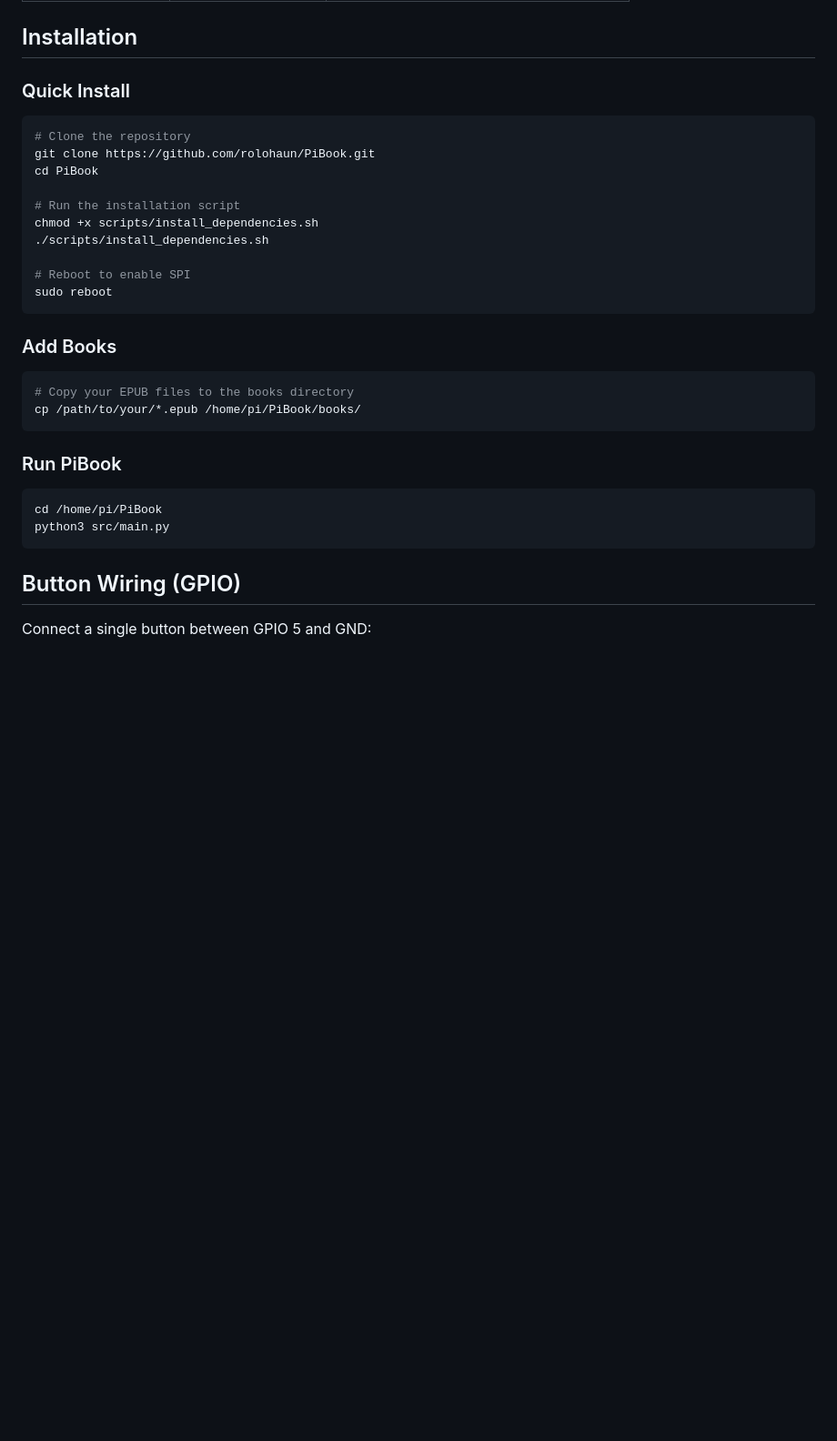
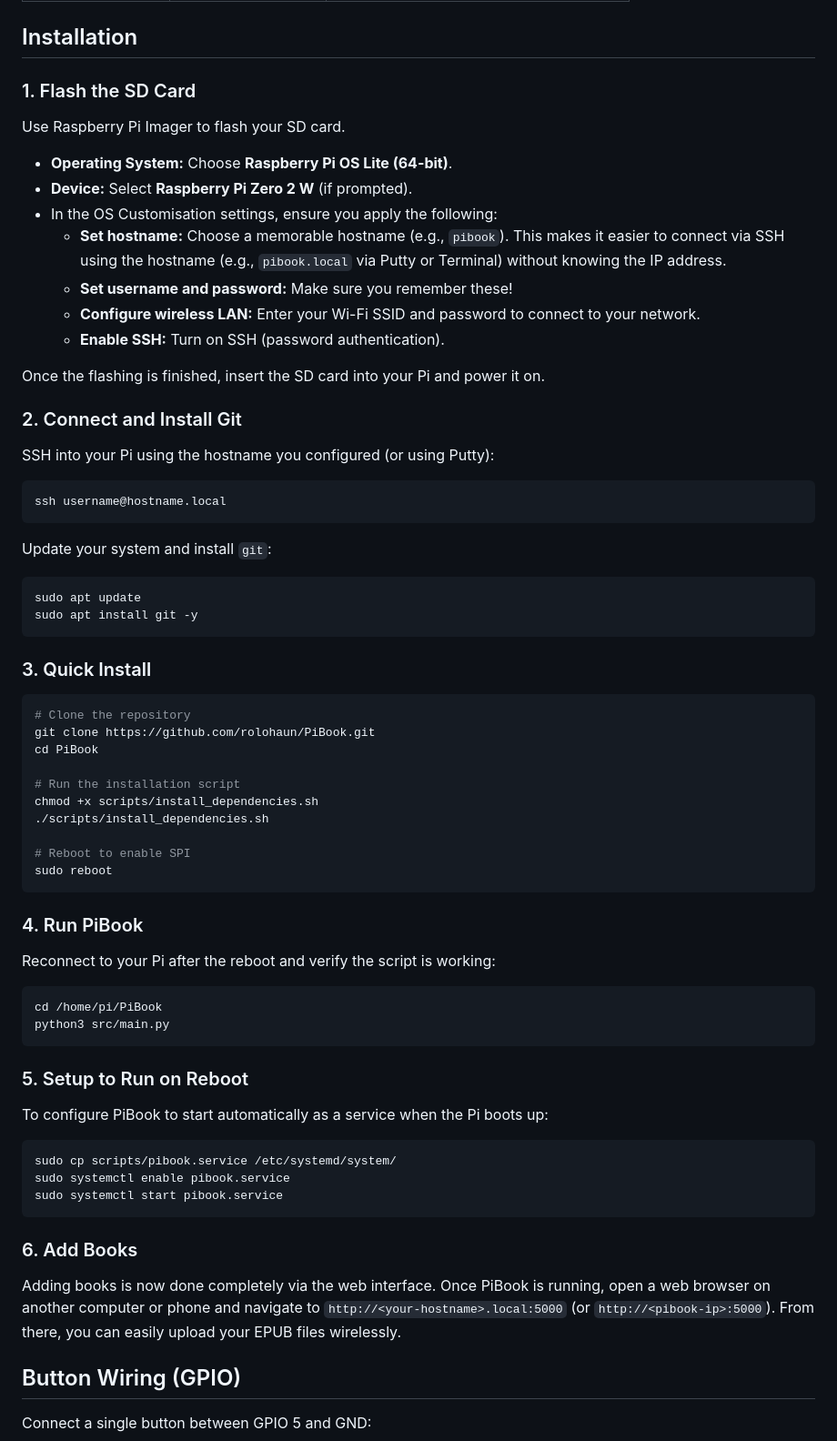
Before and after one commit to rolohaun/PiBook, a Markdown page: README.md, the part around one of its changes. Shown at 91% size. GitHub-like rendering; blank space fills up the shorter version.

Commit message:
Update README with setup and SD flashing instructions

````diff
--- a/README.md
+++ b/README.md
@@ -48,7 +48,30 @@ A Python-based E-reader for Raspberry Pi with Waveshare 7.5" e-ink display.
 
 ## Installation
 
-### Quick Install
+### 1. Flash the SD Card
+Use Raspberry Pi Imager to flash your SD card.
+- **Operating System:** Choose **Raspberry Pi OS Lite (64-bit)**.
+- **Device:** Select **Raspberry Pi Zero 2 W** (if prompted).
+- In the OS Customisation settings, ensure you apply the following:
+  - **Set hostname:** Choose a memorable hostname (e.g., `pibook`). This makes it easier to connect via SSH using the hostname (e.g., `pibook.local` via Putty or Terminal) without knowing the IP address.
+  - **Set username and password:** Make sure you remember these!
+  - **Configure wireless LAN:** Enter your Wi-Fi SSID and password to connect to your network.
+  - **Enable SSH:** Turn on SSH (password authentication).
+
+Once the flashing is finished, insert the SD card into your Pi and power it on.
+
+### 2. Connect and Install Git
+SSH into your Pi using the hostname you configured (or using Putty):
+```bash
+ssh username@hostname.local
+```
+Update your system and install `git`:
+```bash
+sudo apt update
+sudo apt install git -y
+```
+
+### 3. Quick Install
 
 ```bash
 # Clone the repository
@@ -63,19 +86,28 @@ chmod +x scripts/install_dependencies.sh
 sudo reboot
 ```
 
-### Add Books
+### 4. Run PiBook
 
-```bash
-# Copy your EPUB files to the books directory
-cp /path/to/your/*.epub /home/pi/PiBook/books/
-```
-
-### Run PiBook
-
+Reconnect to your Pi after the reboot and verify the script is working:
 ```bash
 cd /home/pi/PiBook
 python3 src/main.py
 ```
+
+### 5. Setup to Run on Reboot
+
+To configure PiBook to start automatically as a service when the Pi boots up:
+
+```bash
+sudo cp scripts/pibook.service /etc/systemd/system/
+sudo systemctl enable pibook.service
+sudo systemctl start pibook.service
+```
+
+### 6. Add Books
+
+Adding books is now done completely via the web interface.
+Once PiBook is running, open a web browser on another computer or phone and navigate to `http://<your-hostname>.local:5000` (or `http://<pibook-ip>:5000`). From there, you can easily upload your EPUB files wirelessly.
 
 ## Button Wiring (GPIO)
 
````
Also changed, not shown: other parts of README.md (+4 -10 lines).
